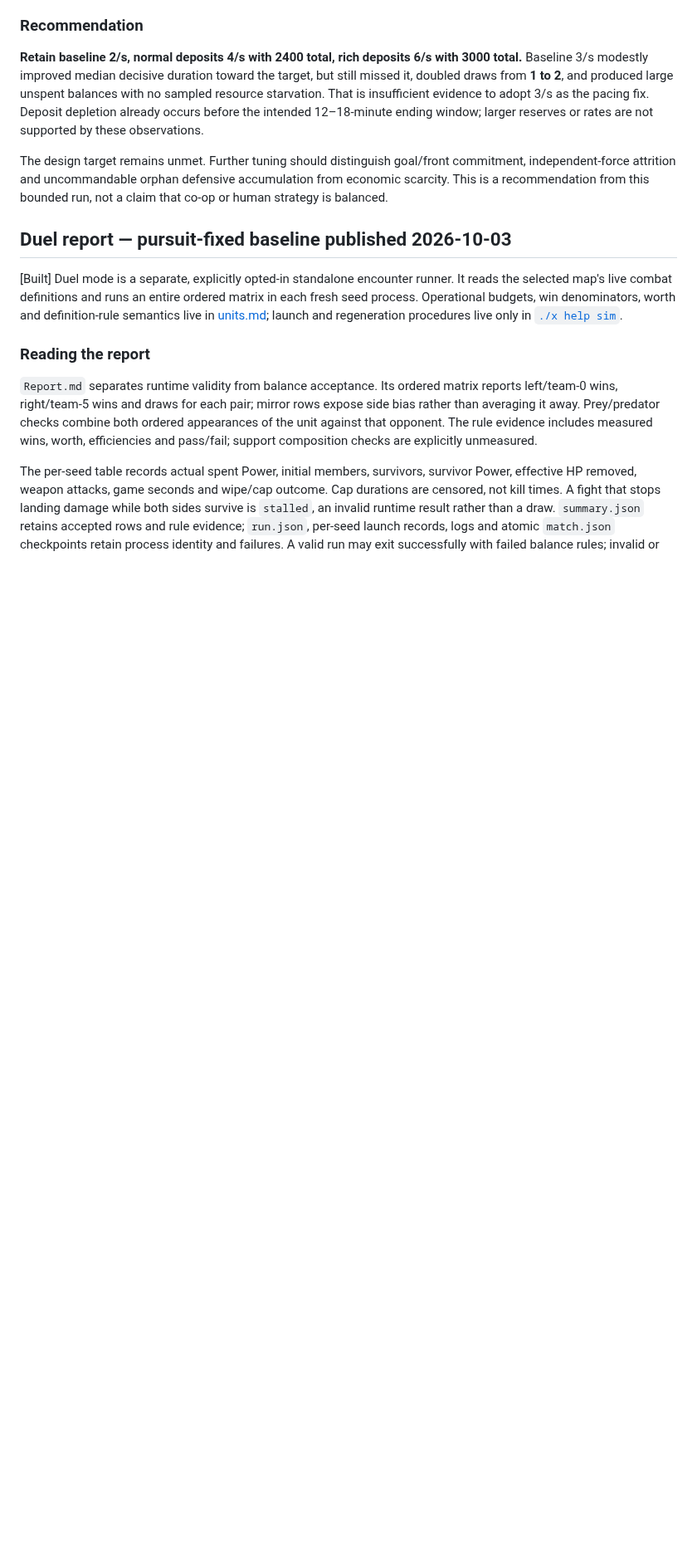
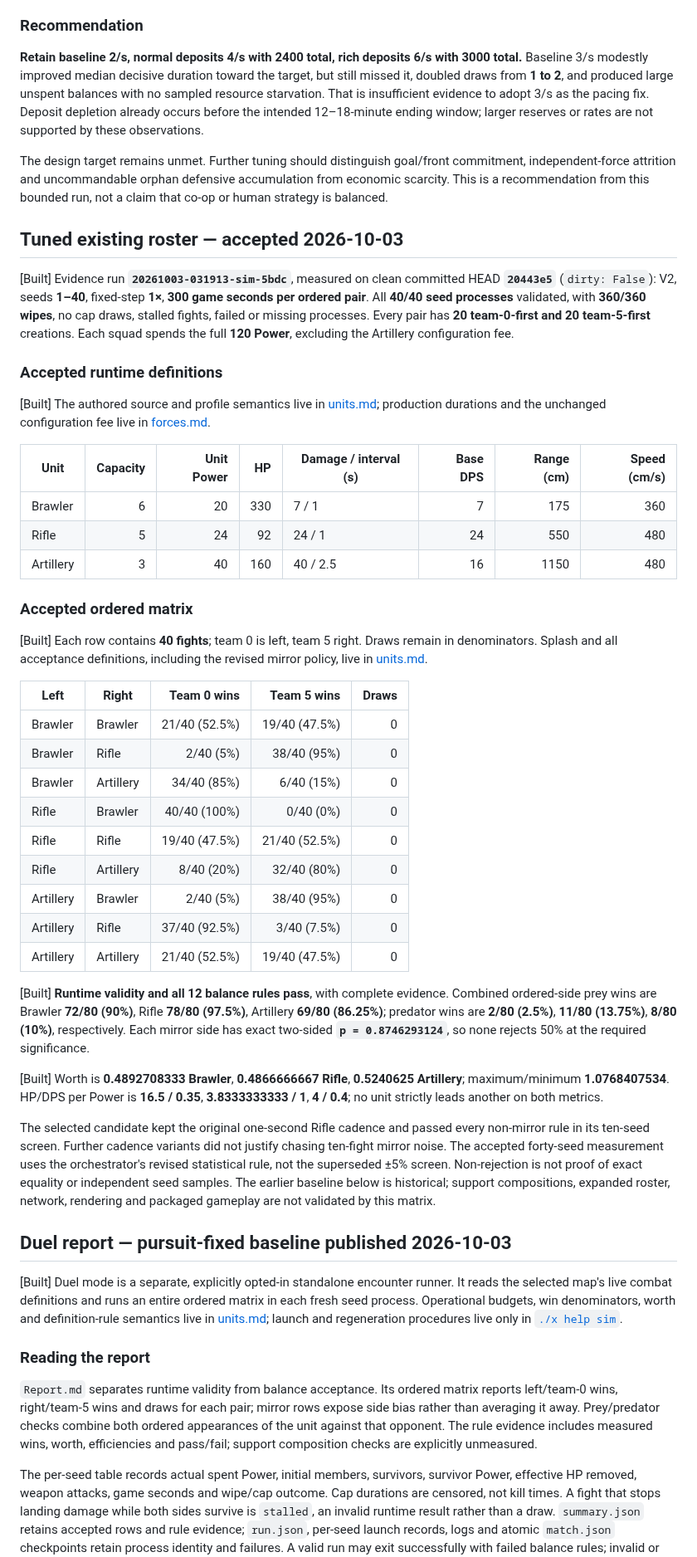
Before and after one commit to weskor/post-frontier, a Markdown page: Docs/Balance.md, the part around one of its changes. Shown at 83% size. GitHub-like rendering; blank space fills up the shorter version.

Commit message:
Publish accepted forty-seed existing-roster balance

```diff
--- a/Docs/Balance.md
+++ b/Docs/Balance.md
@@ -112,6 +112,42 @@ These concentrated survivors preserved the HQ but did **not** win: neither side
 The design target remains unmet. Further tuning should distinguish goal/front commitment, independent-force attrition and uncommandable orphan defensive accumulation from economic scarcity. This is a recommendation from this bounded run, not a claim that co-op or human strategy is balanced.
 
 
+## Tuned existing roster — accepted 2026-10-03
+
+[Built] Evidence run **`20261003-031913-sim-5bdc`**, measured on clean committed HEAD **`20443e5`** (`dirty: False`): V2, seeds **1–40**, fixed-step **1×**, **300 game seconds per ordered pair**. All **40/40 seed processes** validated, with **360/360 wipes**, no cap draws, stalled fights, failed or missing processes. Every pair has **20 team-0-first and 20 team-5-first** creations. Each squad spends the full **120 Power**, excluding the Artillery configuration fee.
+
+### Accepted runtime definitions
+
+[Built] The authored source and profile semantics live in [units.md](Design/units.md); production durations and the unchanged configuration fee live in [forces.md](Design/forces.md).
+
+| Unit | Capacity | Unit Power | HP | Damage / interval (s) | Base DPS | Range (cm) | Speed (cm/s) |
+| --- | ---: | ---: | ---: | --- | ---: | ---: | ---: |
+| Brawler | 6 | 20 | 330 | 7 / 1 | 7 | 175 | 360 |
+| Rifle | 5 | 24 | 92 | 24 / 1 | 24 | 550 | 480 |
+| Artillery | 3 | 40 | 160 | 40 / 2.5 | 16 | 1150 | 480 |
+
+### Accepted ordered matrix
+
+[Built] Each row contains **40 fights**; team 0 is left, team 5 right. Draws remain in denominators. Splash and all acceptance definitions, including the revised mirror policy, live in [units.md](Design/units.md).
+
+| Left | Right | Team 0 wins | Team 5 wins | Draws |
+| --- | --- | ---: | ---: | ---: |
+| Brawler | Brawler | 21/40 (52.5%) | 19/40 (47.5%) | 0 |
+| Brawler | Rifle | 2/40 (5%) | 38/40 (95%) | 0 |
+| Brawler | Artillery | 34/40 (85%) | 6/40 (15%) | 0 |
+| Rifle | Brawler | 40/40 (100%) | 0/40 (0%) | 0 |
+| Rifle | Rifle | 19/40 (47.5%) | 21/40 (52.5%) | 0 |
+| Rifle | Artillery | 8/40 (20%) | 32/40 (80%) | 0 |
+| Artillery | Brawler | 2/40 (5%) | 38/40 (95%) | 0 |
+| Artillery | Rifle | 37/40 (92.5%) | 3/40 (7.5%) | 0 |
+| Artillery | Artillery | 21/40 (52.5%) | 19/40 (47.5%) | 0 |
+
+[Built] **Runtime validity and all 12 balance rules pass**, with complete evidence. Combined ordered-side prey wins are Brawler **72/80 (90%)**, Rifle **78/80 (97.5%)**, Artillery **69/80 (86.25%)**; predator wins are **2/80 (2.5%)**, **11/80 (13.75%)**, **8/80 (10%)**, respectively. Each mirror side has exact two-sided **`p = 0.8746293124`**, so none rejects 50% at the required significance.
+
+[Built] Worth is **0.4892708333 Brawler**, **0.4866666667 Rifle**, **0.5240625 Artillery**; maximum/minimum **1.0768407534**. HP/DPS per Power is **16.5 / 0.35**, **3.8333333333 / 1**, **4 / 0.4**; no unit strictly leads another on both metrics.
+
+The selected candidate kept the original one-second Rifle cadence and passed every non-mirror rule in its ten-seed screen. Further cadence variants did not justify chasing ten-fight mirror noise. The accepted forty-seed measurement uses the orchestrator's revised statistical rule, not the superseded ±5% screen. Non-rejection is not proof of exact equality or independent seed samples. The earlier baseline below is historical; support compositions, expanded roster, network, rendering and packaged gameplay are not validated by this matrix.
+
 ## Duel report — pursuit-fixed baseline published 2026-10-03
 
 [Built] Duel mode is a separate, explicitly opted-in standalone encounter runner. It reads the selected map's live combat definitions and runs an entire ordered matrix in each fresh seed process. Operational budgets, win denominators, worth and definition-rule semantics live in [units.md](Design/units.md); launch and regeneration procedures live only in [`./x help sim`](../x).
```
Also changed, not shown: other parts of Docs/Balance.md (+2 -2 lines), Docs/Design/status.md (+4 -4 lines), Docs/Design/units.md (+12 -16 lines).
